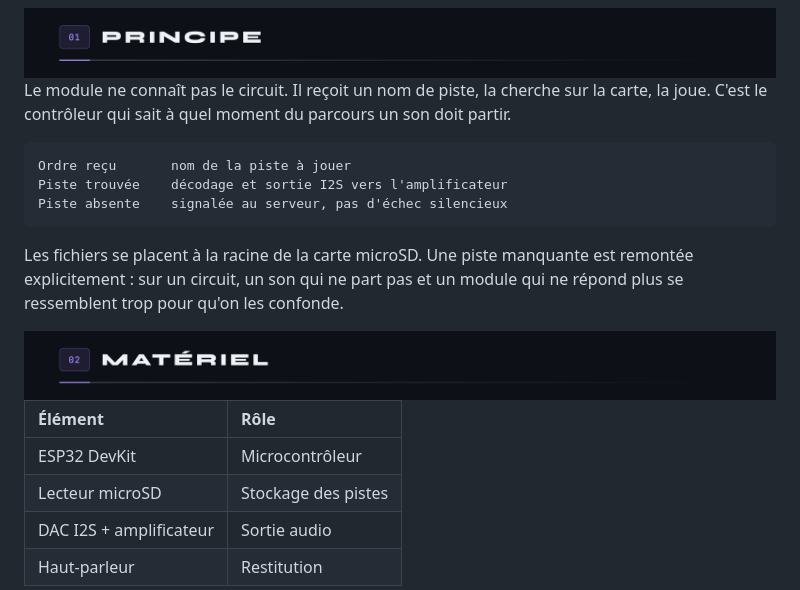
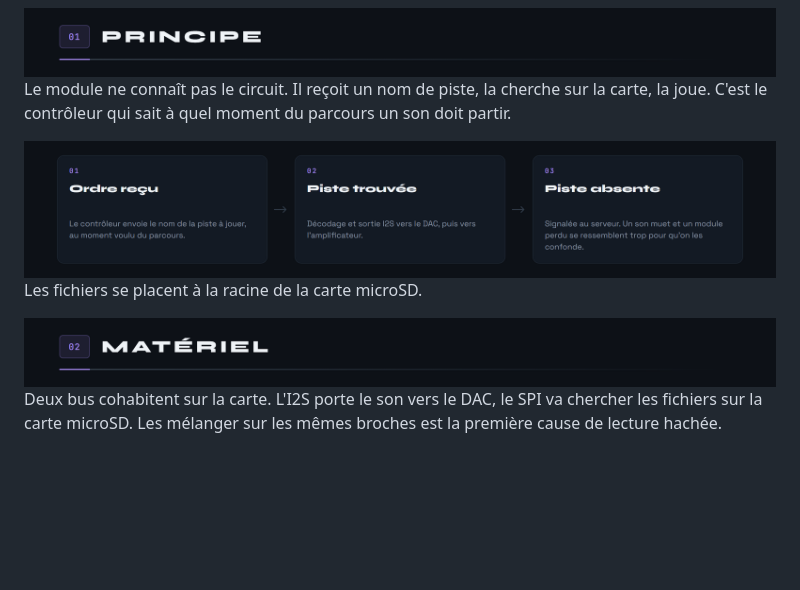
Before and after one commit to Microcoaster/Module-Audio, a Markdown page: README.md, the part around one of its changes. GitHub-like rendering; pictures changed too: docs/schemas/principe.png (added); blank space fills up the shorter version.

Commit message:
docs: schémas dessinés à la place des tableaux
Un brochage devient un schéma de carte, une machine à états un graphe,
une liste de commandes ou de réglages une grille de fiches. Plus aucun
tableau Markdown dans les READMEs de l'organisation.

Chaque figure porte un texte alternatif qui énumère son contenu : une
image ne se cherche pas dans la page, le texte alternatif compense.

Les numéros de broche ont été relus dans les sources au passage. Le
Switch Track pilote son vérin par IN1 et IN2 sur les GPIO 21 et 22, et
le Module Audio répartit huit broches entre le bus I2S et le bus SPI de
la carte SD : ni l'un ni l'autre n'était documenté correctement.

Co-Authored-By: Claude Opus 5 (1M context) <noreply@anthropic.com>
Claude-Session: https://claude.ai/code/session_015Cbvd7anoy6J7n9Aguf1wk

````diff
--- a/README.md
+++ b/README.md
@@ -14,20 +14,11 @@ Comme les autres modules, il se configure au premier démarrage par portail capt
 
 Le module ne connaît pas le circuit. Il reçoit un nom de piste, la cherche sur la carte, la joue. C'est le contrôleur qui sait à quel moment du parcours un son doit partir.
 
-```
-Ordre reçu       nom de la piste à jouer
-Piste trouvée    décodage et sortie I2S vers l'amplificateur
-Piste absente    signalée au serveur, pas d'échec silencieux
-```
+<img src="docs/schemas/principe.png" alt="Ordre reçu : le contrôleur envoie le nom de la piste à jouer. Piste trouvée : décodage et sortie I2S vers le DAC puis l'amplificateur. Piste absente : signalée au serveur, un son muet et un module perdu se ressemblent trop pour qu'on les confonde." width="100%">
 
-Les fichiers se placent à la racine de la carte microSD. Une piste manquante est remontée explicitement : sur un circuit, un son qui ne part pas et un module qui ne répond plus se ressemblent trop pour qu'on les confonde.
+Les fichiers se placent à la racine de la carte microSD.
 
 <img src="docs/sections/s02.png" alt="02 Matériel" width="100%">
 
-| Élément | Rôle |
-|:--|:--|
-| ESP32 DevKit | Microcontrôleur |
-| Lecteur microSD | Stockage des pistes |
-| DAC I2S + amplificateur | Sortie audio |
-| Haut-parleur | Restitution |
+Deux bus cohabitent sur la carte. L'I2S porte le son vers le DAC, le SPI va chercher les fichiers sur la carte microSD. Les mélanger sur les mêmes broches est la première cause de lecture hachée.
 
````
Also changed, not shown: other parts of README.md (+3 -1 lines), docs/schemas/brochage.png (added).
